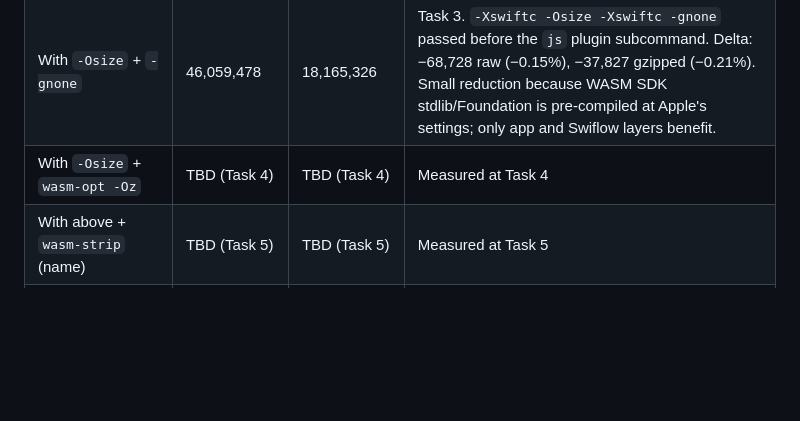
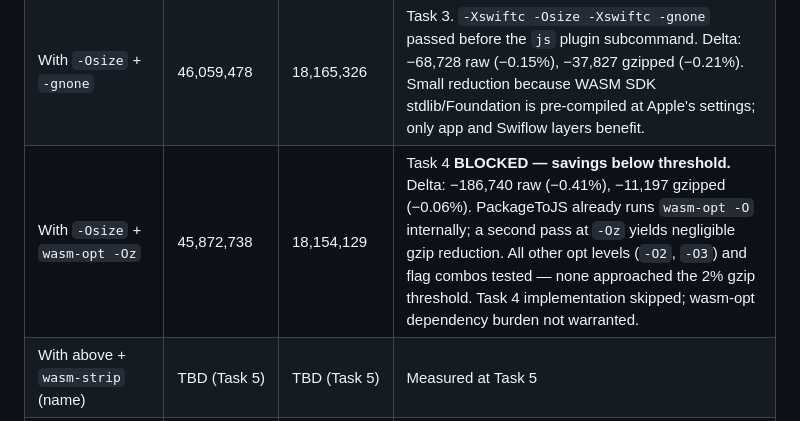
Before and after one commit to zzal/swiflow, a Markdown page: docs/perf/2026-05-26-wasm-bundle-audit.md, the part around the change. GitHub-like rendering; blank space fills up the shorter version.

Commit message:
perf(audit): record Task 4 wasm-opt -Oz pre-flight measurement
BLOCKED: gzipped savings are 0.06% (11,197 bytes) — well below the 2%
threshold. PackageToJS already runs wasm-opt -O internally; a second
pass at -Oz yields negligible benefit. All alt levels tested (-O2, -O3,
--strip-debug-only) showed ≤0.06% savings or slight regressions.
Task 4 implementation skipped; the dependency burden is not warranted.

Numbers: 45,872,738 raw / 18,154,129 gzipped (−186,740 / −11,197 vs
Task 3 baseline of 46,059,478 / 18,165,326).

Co-Authored-By: Claude Sonnet 4.6 <noreply@anthropic.com>

```diff
--- a/docs/perf/2026-05-26-wasm-bundle-audit.md
+++ b/docs/perf/2026-05-26-wasm-bundle-audit.md
@@ -30,7 +30,7 @@ output) for function-level attribution. All essential data was captured.
 |---|---|---|---|
 | Current release (`-O`) | 46,128,206 | 18,203,153 | Baseline before Track 2. PackageToJS default: DWARF stripped, wasm-opt `-O`. |
 | With `-Osize` + `-gnone` | 46,059,478 | 18,165,326 | Task 3. `-Xswiftc -Osize -Xswiftc -gnone` passed before the `js` plugin subcommand. Delta: −68,728 raw (−0.15%), −37,827 gzipped (−0.21%). Small reduction because WASM SDK stdlib/Foundation is pre-compiled at Apple's settings; only app and Swiflow layers benefit. |
-| With `-Osize` + `wasm-opt -Oz` | TBD (Task 4) | TBD (Task 4) | Measured at Task 4 |
+| With `-Osize` + `wasm-opt -Oz` | 45,872,738 | 18,154,129 | Task 4 **BLOCKED — savings below threshold.** Delta: −186,740 raw (−0.41%), −11,197 gzipped (−0.06%). PackageToJS already runs `wasm-opt -O` internally; a second pass at `-Oz` yields negligible gzip reduction. All other opt levels (`-O2`, `-O3`) and flag combos tested — none approached the 2% gzip threshold. Task 4 implementation skipped; wasm-opt dependency burden not warranted. |
 | With above + `wasm-strip` (name) | TBD (Task 5) | TBD (Task 5) | Measured at Task 5 |
 | With `-Osize -disable-reflection-metadata` | ~46,041,608 (est.) | ~18,158,362 (est.) | **Measurement only — binary crashes at runtime.** Processed via `wasm-opt --strip-debug -O` to match PackageToJS treatment. Delta: −44,791 gzipped bytes (−0.25%). Records the theoretical floor available if `@State` is redesigned (post-1.0). |
 
```
